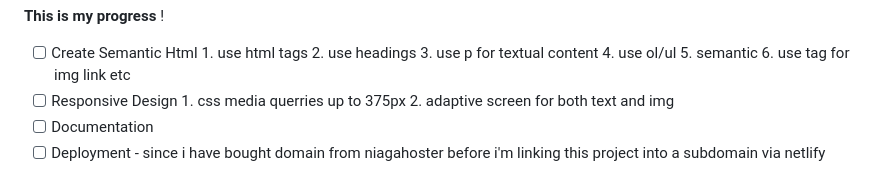
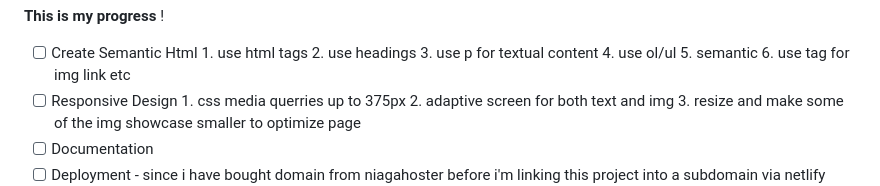
Before and after one commit to revou-fsse-3/milestone-1-michaelwahyudin, a Markdown page: README.md, the part around the change printed below. Rendered like a GitHub page.

```diff
--- a/README.md
+++ b/README.md
@@ -16,5 +16,6 @@ _This is my pet_, visit my [Linkedin](https://www.linkedin.com/in/michael-wahyud
 - [ ] Responsive Design
         1. css media querries up to 375px
         2. adaptive screen for both text and img
+        3. resize and make some of the img showcase smaller to optimize page
 - [ ] Documentation
 - [ ] Deployment - since i have bought domain from niagahoster before i'm linking this project into a subdomain via netlify
```
Also changed, not shown: other parts of README.md (+2 -0 lines), asset/Screenshot (114).jpg (added), asset/Screenshot (115).jpg (added).
